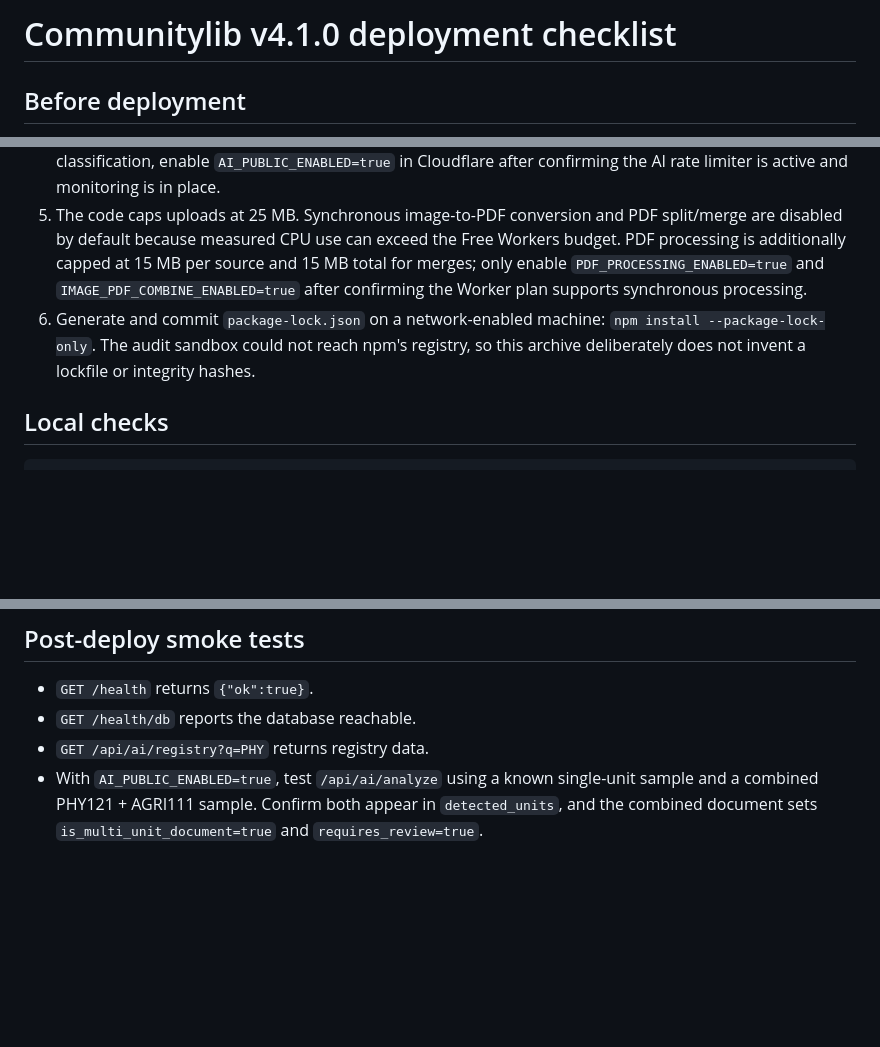
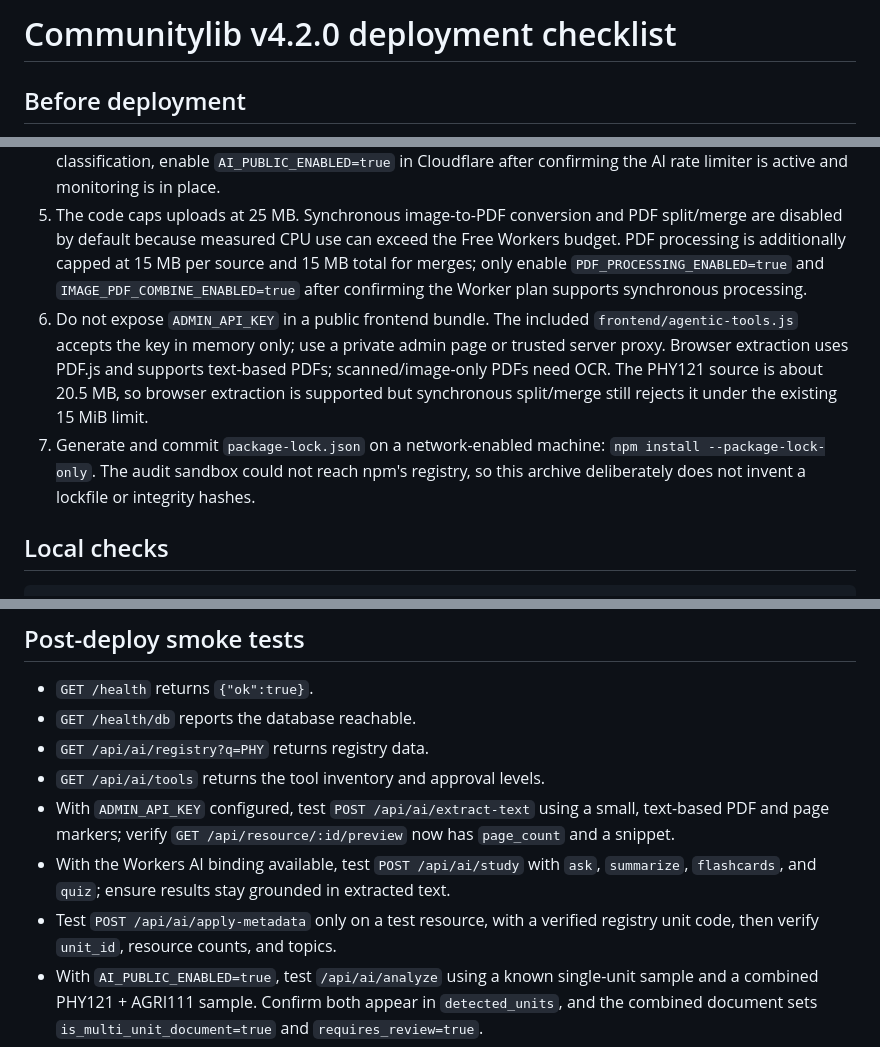
Before and after one commit to Braddock20/Communitylib, a Markdown page: DEPLOYMENT_CHECKLIST.md, 3 parts joined by grey strips. Drawn GitHub-style; blank space fills up the shorter version.

Commit message:
Update via gpush

```diff
--- a/DEPLOYMENT_CHECKLIST.md
+++ b/DEPLOYMENT_CHECKLIST.md
@@ -1,4 +1,4 @@
-# Communitylib v4.1.0 deployment checklist
+# Communitylib v4.2.0 deployment checklist
 
 ## Before deployment
 
@@ -7,7 +7,8 @@
 3. In Cloudflare Worker secrets, confirm `DATABASE_URL`, `B2_KEY_ID`, `B2_APPLICATION_KEY`, `B2_BUCKET`, `B2_ENDPOINT`, `B2_REGION`, and `ADMIN_API_KEY`. `DEBUG_KEY` is optional. Never put actual secret values in GitHub.
 4. This source defaults `AI_PUBLIC_ENABLED` to `false` and uses `@cf/meta/llama-3.1-8b-instruct-fast` consistently. This protects AI quota on a fresh deploy. If you intentionally want live public Workers AI classification, enable `AI_PUBLIC_ENABLED=true` in Cloudflare after confirming the AI rate limiter is active and monitoring is in place.
 5. The code caps uploads at 25 MB. Synchronous image-to-PDF conversion and PDF split/merge are disabled by default because measured CPU use can exceed the Free Workers budget. PDF processing is additionally capped at 15 MB per source and 15 MB total for merges; only enable `PDF_PROCESSING_ENABLED=true` and `IMAGE_PDF_COMBINE_ENABLED=true` after confirming the Worker plan supports synchronous processing.
-6. Generate and commit `package-lock.json` on a network-enabled machine: `npm install --package-lock-only`. The audit sandbox could not reach npm's registry, so this archive deliberately does not invent a lockfile or integrity hashes.
+6. Do not expose `ADMIN_API_KEY` in a public frontend bundle. The included `frontend/agentic-tools.js` accepts the key in memory only; use a private admin page or trusted server proxy. Browser extraction uses PDF.js and supports text-based PDFs; scanned/image-only PDFs need OCR. The PHY121 source is about 20.5 MB, so browser extraction is supported but synchronous split/merge still rejects it under the existing 15 MiB limit.
+7. Generate and commit `package-lock.json` on a network-enabled machine: `npm install --package-lock-only`. The audit sandbox could not reach npm's registry, so this archive deliberately does not invent a lockfile or integrity hashes.
 
 ## Local checks
 
@@ -24,6 +25,10 @@ Do not deploy if the migration, lockfile generation, test, or dry run fails.
 - `GET /health` returns `{"ok":true}`.
 - `GET /health/db` reports the database reachable.
 - `GET /api/ai/registry?q=PHY` returns registry data.
+- `GET /api/ai/tools` returns the tool inventory and approval levels.
+- With `ADMIN_API_KEY` configured, test `POST /api/ai/extract-text` using a small, text-based PDF and page markers; verify `GET /api/resource/:id/preview` now has `page_count` and a snippet.
+- With the Workers AI binding available, test `POST /api/ai/study` with `ask`, `summarize`, `flashcards`, and `quiz`; ensure results stay grounded in extracted text.
+- Test `POST /api/ai/apply-metadata` only on a test resource, with a verified registry unit code, then verify `unit_id`, resource counts, and topics.
 - With `AI_PUBLIC_ENABLED=true`, test `/api/ai/analyze` using a known single-unit sample and a combined PHY121 + AGRI111 sample. Confirm both appear in `detected_units`, and the combined document sets `is_multi_unit_document=true` and `requires_review=true`.
 - `GET /api/ai/segments/<resourceId>` without admin credentials returns 401.
 - Try a malformed file key and confirm it returns 400; try a flagged/unpublished object's key and confirm it returns 404.
```
Also changed, not shown: other parts of DEPLOYMENT_CHECKLIST.md (+3 -0 lines).
